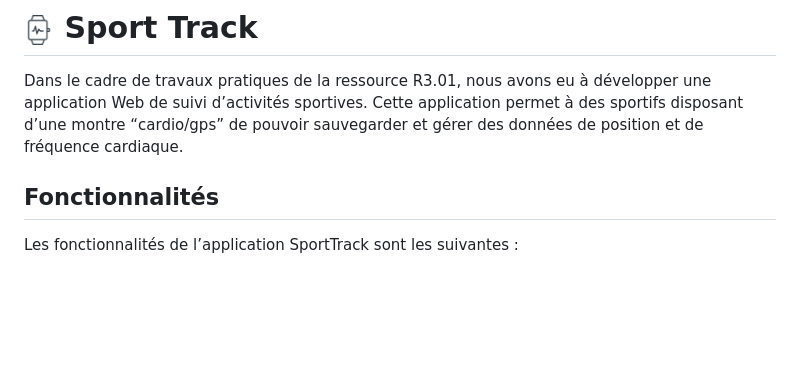
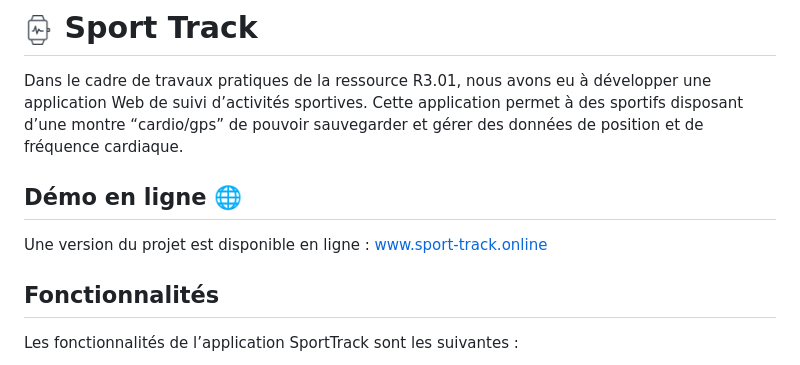
Before and after one commit to Merlin1337/Sport-Track, a Markdown page: README.md, the part around the change. GitHub-like rendering; blank space fills up the shorter version.

```diff
--- a/README.md
+++ b/README.md
@@ -1,5 +1,8 @@
 # <img src="assets/img/logo.png" height="30"> Sport Track
 Dans le cadre de travaux pratiques de la ressource R3.01, nous avons eu à développer une application Web de suivi d’activités sportives. Cette application permet à des sportifs disposant d’une montre “cardio/gps” de pouvoir sauvegarder et gérer des données de position et de fréquence cardiaque.
+
+## Démo en ligne 🌐
+Une version du projet est disponible en ligne : [www.sport-track.online](https://sport-track.online)
 
 ## Fonctionnalités
 Les fonctionnalités de l’application SportTrack sont les suivantes :
```
